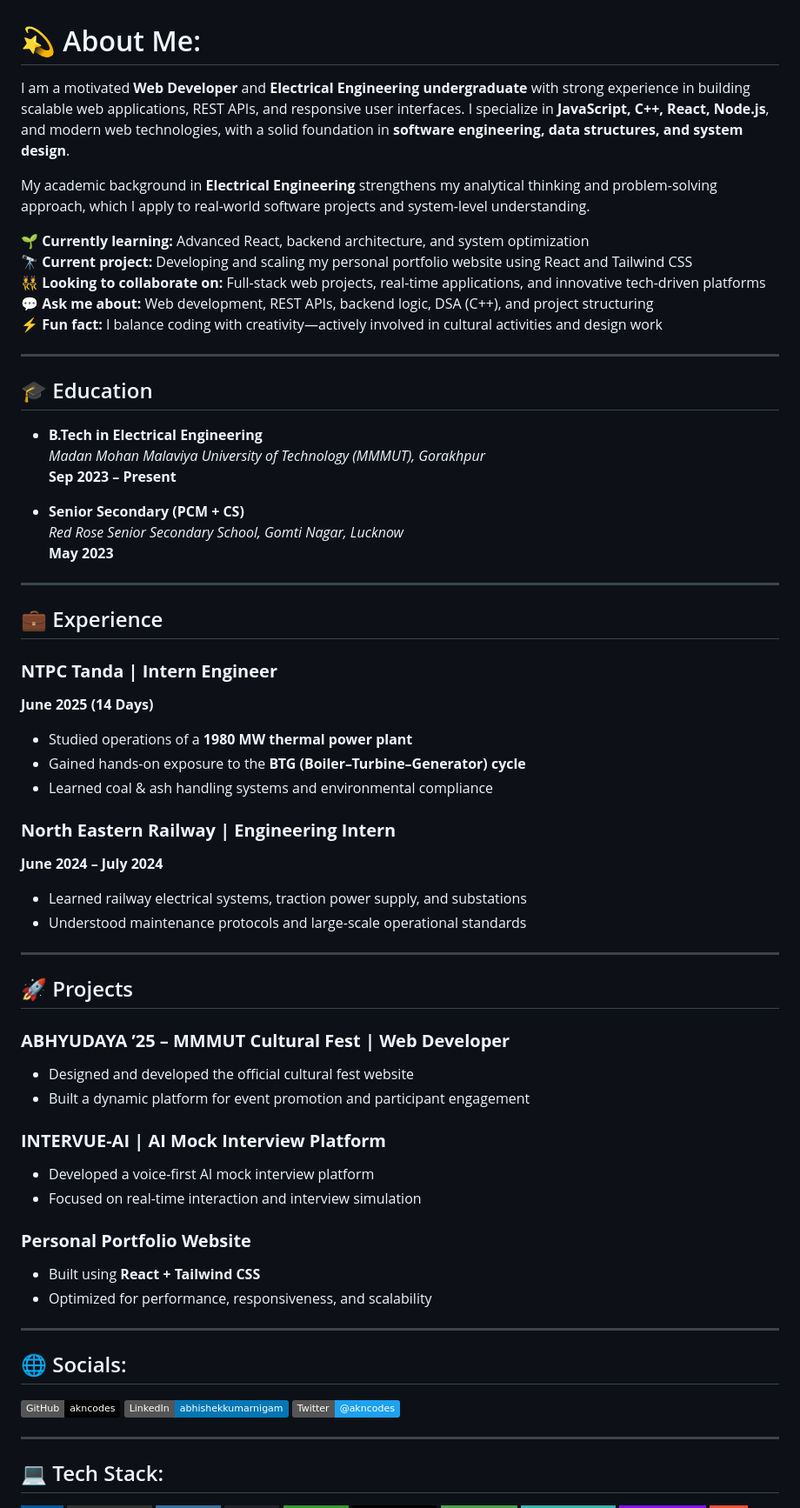
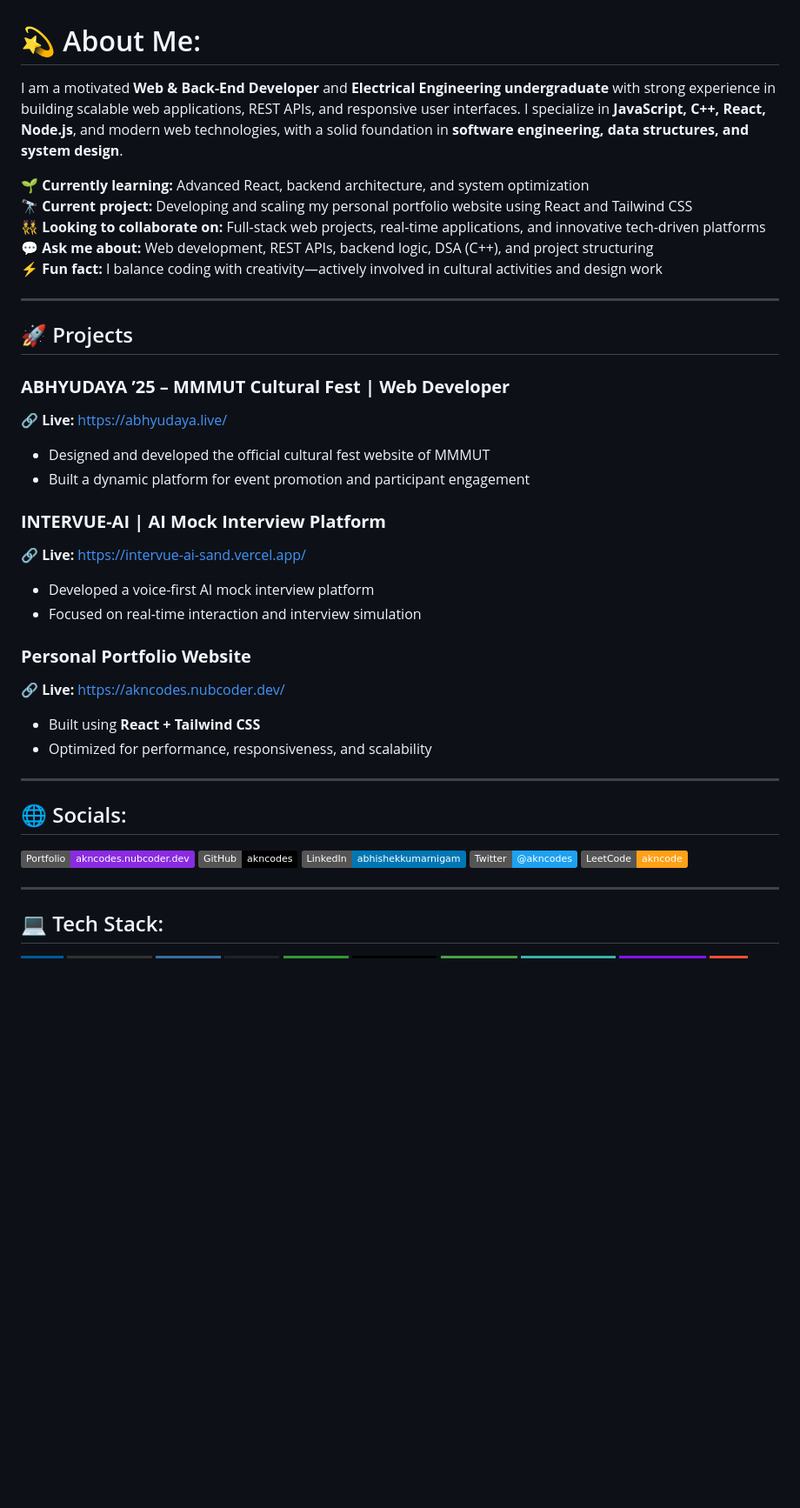
Before and after one commit to akncodes/akncodes, a Markdown page: README.md, the part around one of its changes. Shown at 87% size. GitHub-like rendering; badges without logos; blank space fills up the shorter version.

Commit message:
Revise personal info and remove sectionsupdate
Updated personal description and removed education and experience sections.

```diff
--- a/README.md
+++ b/README.md
@@ -1,7 +1,5 @@
 # 💫 About Me:
-I am a motivated **Web  Developer** and **Electrical Engineering undergraduate** with strong experience in building scalable web applications, REST APIs, and responsive user interfaces. I specialize in **JavaScript, C++, React, Node.js**, and modern web technologies, with a solid foundation in **software engineering, data structures, and system design**.
-
-My academic background in **Electrical Engineering** strengthens my analytical thinking and problem-solving approach, which I apply to real-world software projects and system-level understanding.
+I am a motivated **Web & Back-End Developer** and **Electrical Engineering undergraduate** with strong experience in building scalable web applications, REST APIs, and responsive user interfaces. I specialize in **JavaScript, C++, React, Node.js**, and modern web technologies, with a solid foundation in **software engineering, data structures, and system design**.
 
 🌱 **Currently learning:** Advanced React, backend architecture, and system optimization
 🔭 **Current project:** Developing and scaling my personal portfolio website using React and Tailwind CSS
@@ -11,50 +9,30 @@ My academic background in **Electrical Engineering** strengthens my analytical t
 
 ---
 
-## 🎓 Education
-- **B.Tech in Electrical Engineering**
-  *Madan Mohan Malaviya University of Technology (MMMUT), Gorakhpur*
-  **Sep 2023 – Present**
-
-- **Senior Secondary (PCM + CS)**
-  *Red Rose Senior Secondary School, Gomti Nagar, Lucknow*
-  **May 2023**
-
----
-
-## 💼 Experience
-### **NTPC Tanda | Intern Engineer**
-**June 2025 (14 Days)**
-- Studied operations of a **1980 MW thermal power plant**
-- Gained hands-on exposure to the **BTG (Boiler–Turbine–Generator) cycle**
-- Learned coal & ash handling systems and environmental compliance
-
-### **North Eastern Railway | Engineering Intern**
-**June 2024 – July 2024**
-- Learned railway electrical systems, traction power supply, and substations
-- Understood maintenance protocols and large-scale operational standards
-
----
-
 ## 🚀 Projects
 ### **ABHYUDAYA ’25 – MMMUT Cultural Fest | Web Developer**
-- Designed and developed the official cultural fest website
+🔗 **Live:** https://abhyudaya.live/
+- Designed and developed the official cultural fest website of MMMUT
 - Built a dynamic platform for event promotion and participant engagement
 
 ### **INTERVUE-AI | AI Mock Interview Platform**
+🔗 **Live:** https://intervue-ai-sand.vercel.app/
 - Developed a voice-first AI mock interview platform
 - Focused on real-time interaction and interview simulation
 
 ### **Personal Portfolio Website**
+🔗 **Live:** https://akncodes.nubcoder.dev/
 - Built using **React + Tailwind CSS**
 - Optimized for performance, responsiveness, and scalability
 
 ---
 
 ## 🌐 Socials:
+[![Portfolio](https://img.shields.io/badge/Portfolio-akncodes.nubcoder.dev-8A2BE2?style=flat&logo=vercel&logoColor=white)](https://akncodes.nubcoder.dev/)
 [![GitHub](https://img.shields.io/badge/GitHub-akncodes-black?style=flat&logo=github)](https://github.com/akncodes)
 [![LinkedIn](https://img.shields.io/badge/LinkedIn-abhishekkumarnigam-%230077B5.svg?logo=linkedin&logoColor=white)](https://www.linkedin.com/in/abhishekkumarnigam/)
 [![Twitter](https://img.shields.io/badge/Twitter-@akncodes-1DA1F2?logo=twitter&logoColor=white)](https://twitter.com/akncodes)
+[![LeetCode](https://img.shields.io/badge/LeetCode-akncode-FFA116?style=flat&logo=leetcode&logoColor=black)](https://leetcode.com/u/akncode/)
 
 ---
 
```
Also changed, not shown: other parts of README.md (+0 -6 lines).
